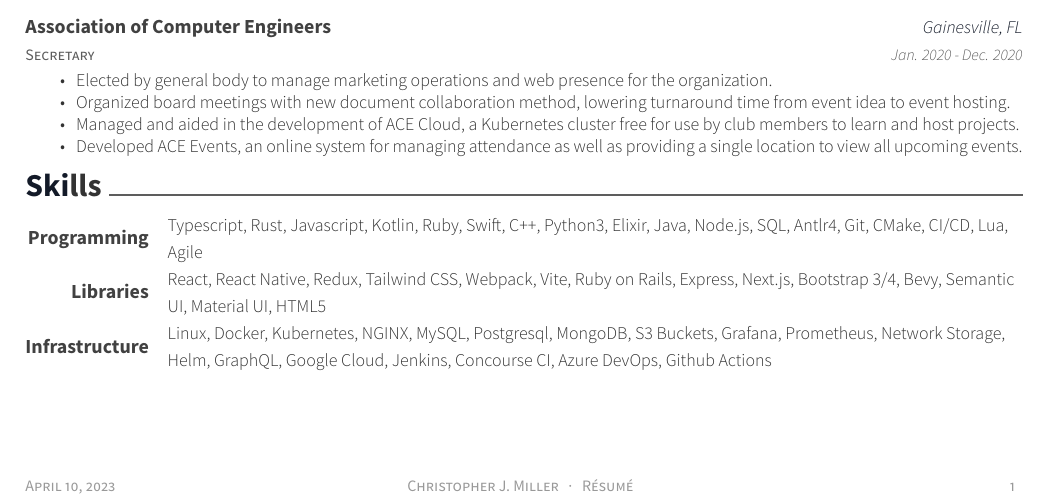
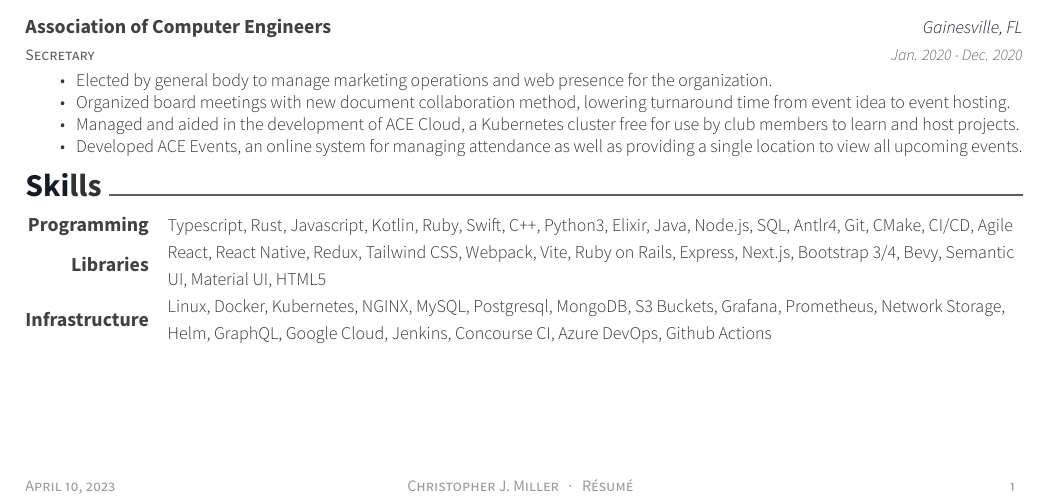
Before and after one commit to ChristopherJMiller/Resume, a LaTeX CV (resume.tex, which reads resume/skills.tex): part of the page, cut so that both start at the same text. Compiled offline with XeLaTeX.

Commit message:
fix overflowd

```diff
--- a/resume/skills.tex
+++ b/resume/skills.tex
@@ -2,7 +2,7 @@
 \begin{cvskills}
   \cvskill
     {Programming}
-    {Typescript, Rust, Javascript, Kotlin, Ruby, Swift, C++, Python3, Elixir, Java, Node.js, SQL, Antlr4, Git, CMake, CI/CD, Lua, Agile}
+    {Typescript, Rust, Javascript, Kotlin, Ruby, Swift, C++, Python3, Elixir, Java, Node.js, SQL, Antlr4, Git, CMake, CI/CD, Agile}
   \cvskill
     {Libraries}
     {React, React Native, Redux, Tailwind CSS, Webpack, Vite, Ruby on Rails, Express, Next.js, Bootstrap 3/4, Bevy, Semantic UI, Material UI, HTML5}
```
